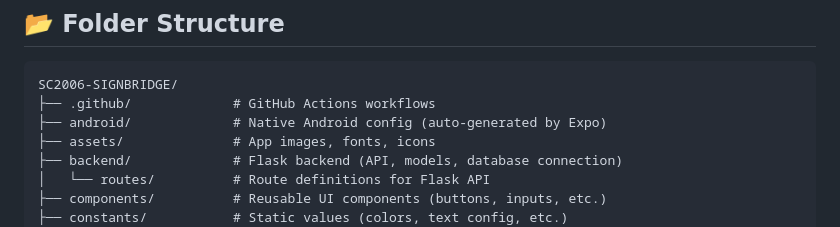
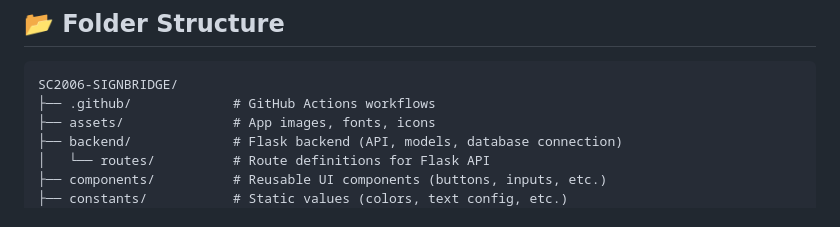
Before and after one commit to yuntat/SC2006-Signbridge, a Markdown page: README.md, the part around the change. Rendered like a GitHub page.

Commit message:
Update README.md
remove android folder structure

````diff
--- a/README.md
+++ b/README.md
@@ -51,7 +51,6 @@
 ```
 SC2006-SIGNBRIDGE/
 ├── .github/             # GitHub Actions workflows
-├── android/             # Native Android config (auto-generated by Expo)
 ├── assets/              # App images, fonts, icons
 ├── backend/             # Flask backend (API, models, database connection)
 │   └── routes/          # Route definitions for Flask API
````
